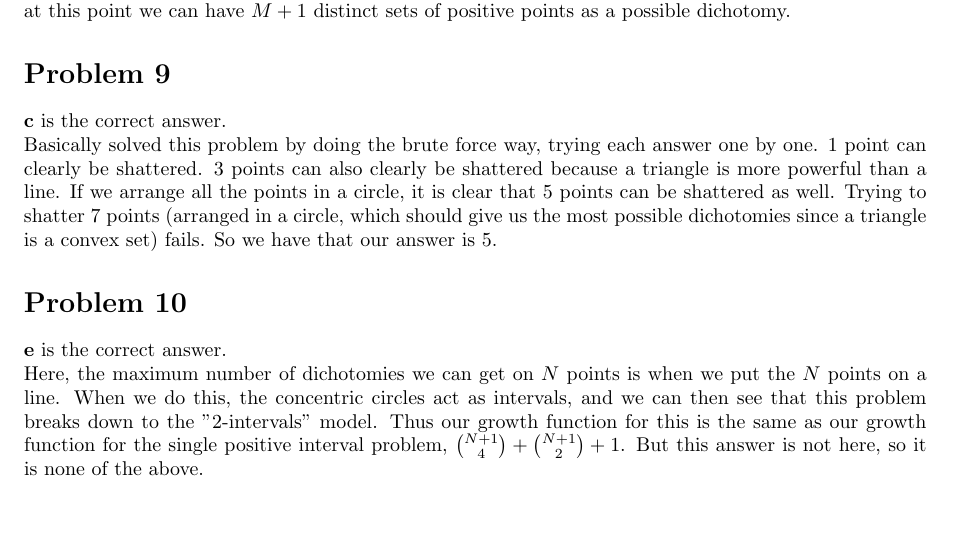
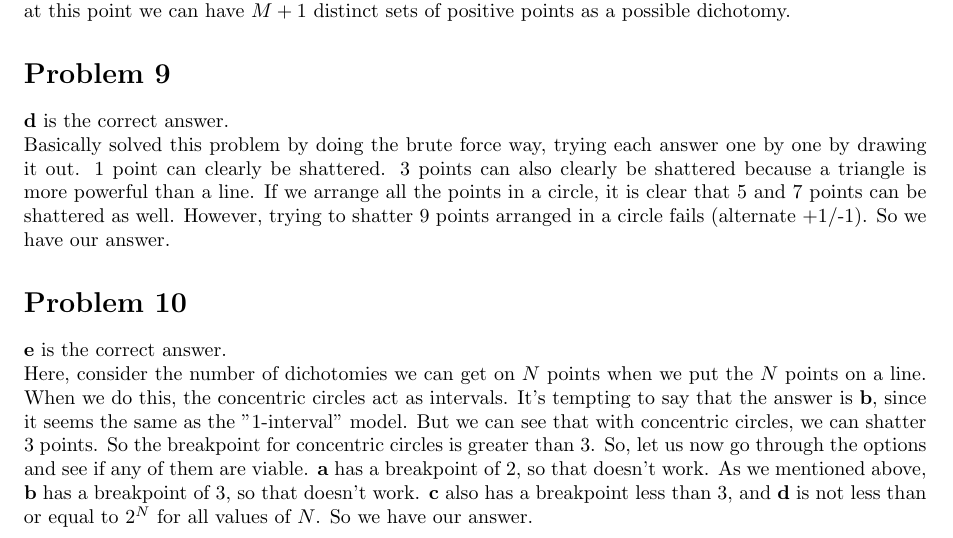
Before and after one commit to arcticmatt/CS156a, a LaTeX problem sheet (psets/pset3/pset3.tex): part of page 2 of 2, cut so that both start at the same text, the shorter picture padded with empty space. Compiled offline with pdfLaTeX.

Commit message:
fix set 3 before turning it in turn up for what

```diff
--- a/psets/pset3/pset3.tex
+++ b/psets/pset3/pset3.tex
@@ -123,25 +123,27 @@ once we reach $2M + 1$ points, because at this point we can have $M+1$ distinct
 sets of positive points as a possible dichotomy.
 %%%%%%%%%%%%%%%%%%%%%%%%%%%%%% Problem 9
 \section*{Problem 9}
-\textbf{c} is the correct answer.
+\textbf{d} is the correct answer.
 
 \noindent Basically solved this problem by doing the brute force way, trying
-each answer one by one. 1 point can clearly be shattered. 3 points can also
+each answer one by one by drawing it out.
+1 point can clearly be shattered. 3 points can also
 clearly be shattered because a triangle is more powerful than a line. If we
-arrange all the points in a circle, it is clear that 5 points can be shattered
-as well. Trying to shatter 7 points (arranged in a circle, which should give
-us the most possible dichotomies since a triangle is a convex set) fails.
-So we have that our answer is 5.
-
+arrange all the points in a circle, it is clear that 5 and 7 points can be
+shattered as well. However, trying to shatter 9 points arranged in a circle
+fails (alternate +1/-1). So we have our answer.
 %%%%%%%%%%%%%%%%%%%%%%%%%%%%%% Problem 10
 \section*{Problem 10}
 \textbf{e} is the correct answer.
 
-\noindent Here, the maximum number of dichotomies we can get on $N$ points
-is when we put the $N$ points on a line. When we do this, the concentric circles
-act as intervals, and we can then see that this problem breaks down to
-the "2-intervals" model. Thus our growth function for this is
-the same as our growth function for the single positive interval problem,
-$\binom{N+1}{4} + \binom{N+1}{2} + 1$. But this answer is not here, so it
-is none of the above.
+\noindent Here, consider the number of dichotomies we can get on $N$ points
+when we put the $N$ points on a line. When we do this, the concentric circles
+act as intervals. It's tempting to say that the answer is \textbf{b}, since
+it seems the same as the "1-interval" model. But we can see that with
+concentric circles, we can shatter 3 points. So the breakpoint for concentric
+circles is greater than 3. So, let us now go through the options and see if
+any of them are viable. \textbf{a} has a breakpoint of 2, so that doesn't
+work. As we mentioned above, \textbf{b} has a breakpoint of 3, so that doesn't
+work. \textbf{c} also has a breakpoint less than 3, and \textbf{d} is not
+less than or equal to $2^N$ for all values of $N$. So we have our answer.
 \end{document}
```
Also changed, not shown: psets/pset3/pset3.pdf.
